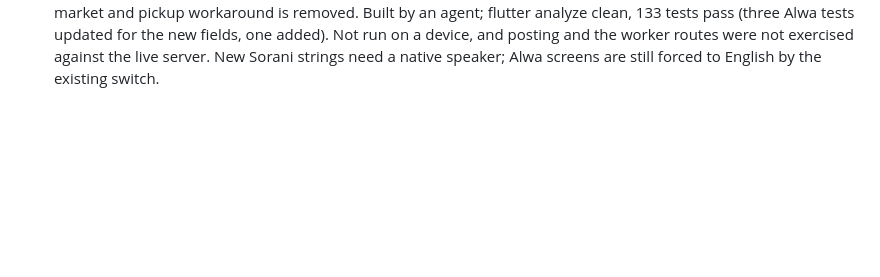
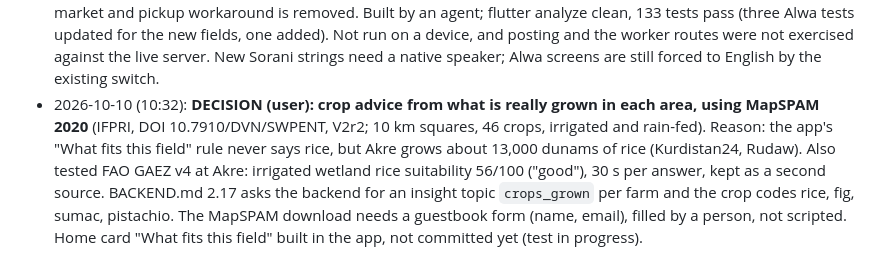
Before and after one commit to zanyaromar981-source/AI-Driven_Agriculture, a Markdown page: STATUS.md, the part around the change. GitHub-like rendering; blank space fills up the shorter version.

```diff
--- a/STATUS.md
+++ b/STATUS.md
@@ -297,3 +297,4 @@
 - 2026-10-10 (09:18): App: a Season outlook card on Home under the plan card (SeasonOutlook model, seasonOutlook() in the API layer with a demo answer, _SeasonOutlookCard), reading GET /v1/outlooks; shows nothing on 404 or an error. Built by an agent; flutter analyze clean, all 132 tests pass; not run against the live server on a phone. Its four new strings reuse the English for Sorani and need a native speaker.
 - 2026-10-10 (09:38): Website: a staff Workers page (#/admin/workers), the Alwa page with product, unit and a group filter, and the Crops page with group and unit. Built by an agent; tsc and vite build pass; not viewed in a browser. Honest state: GET /v1/products is called for real; the Workers page shows 8 sample workers marked as sample data unless VITE_STAFF_TOKEN is set (the site has no real staff sign-in yet); Alwa listings and crop edits are still the site's own sample data. All new strings are English only.
 - 2026-10-10 (09:40): App: workers and the Marketplace's other products. Find workers (list with Call) and Offer my work (name, cost, per day or hour, note, available) reached from the Marketplace home; group chips; Sell asks for the group then the product and shows the unit; listings read product, unit, quantity and price per unit; the old market and pickup workaround is removed. Built by an agent; flutter analyze clean, 133 tests pass (three Alwa tests updated for the new fields, one added). Not run on a device, and posting and the worker routes were not exercised against the live server. New Sorani strings need a native speaker; Alwa screens are still forced to English by the existing switch.
+- 2026-10-10 (10:32): **DECISION (user): crop advice from what is really grown in each area, using MapSPAM 2020** (IFPRI, DOI 10.7910/DVN/SWPENT, V2r2; 10 km squares, 46 crops, irrigated and rain-fed). Reason: the app's "What fits this field" rule never says rice, but Akre grows about 13,000 dunams of rice (Kurdistan24, Rudaw). Also tested FAO GAEZ v4 at Akre: irrigated wetland rice suitability 56/100 ("good"), 30 s per answer, kept as a second source. BACKEND.md 2.17 asks the backend for an insight topic `crops_grown` per farm and the crop codes rice, fig, sumac, pistachio. The MapSPAM download needs a guestbook form (name, email), filled by a person, not scripted. Home card "What fits this field" built in the app, not committed yet (test in progress).
```
Also changed, not shown: BACKEND.md (+22 -0 lines), PROGRESS.md (+2 -1 lines).
